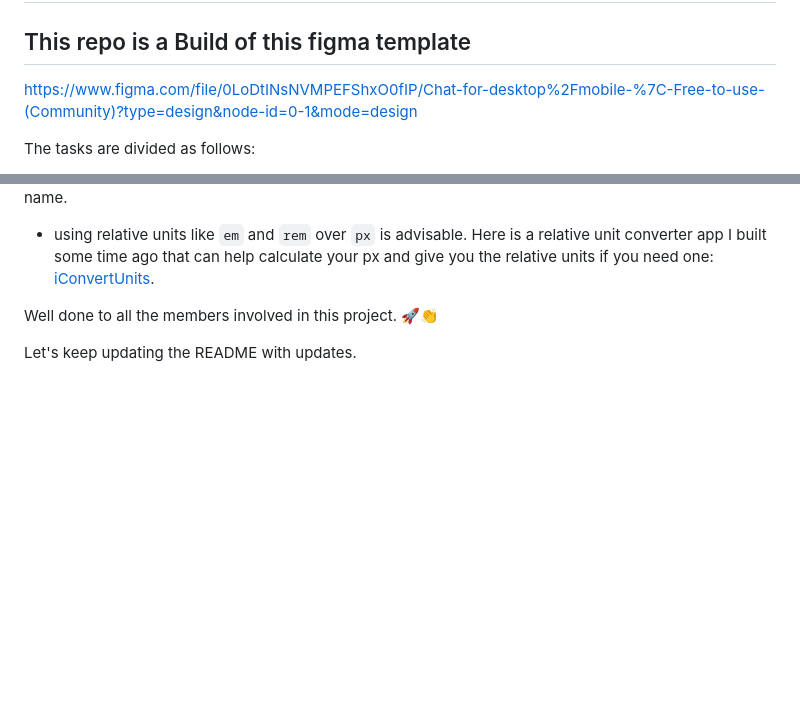
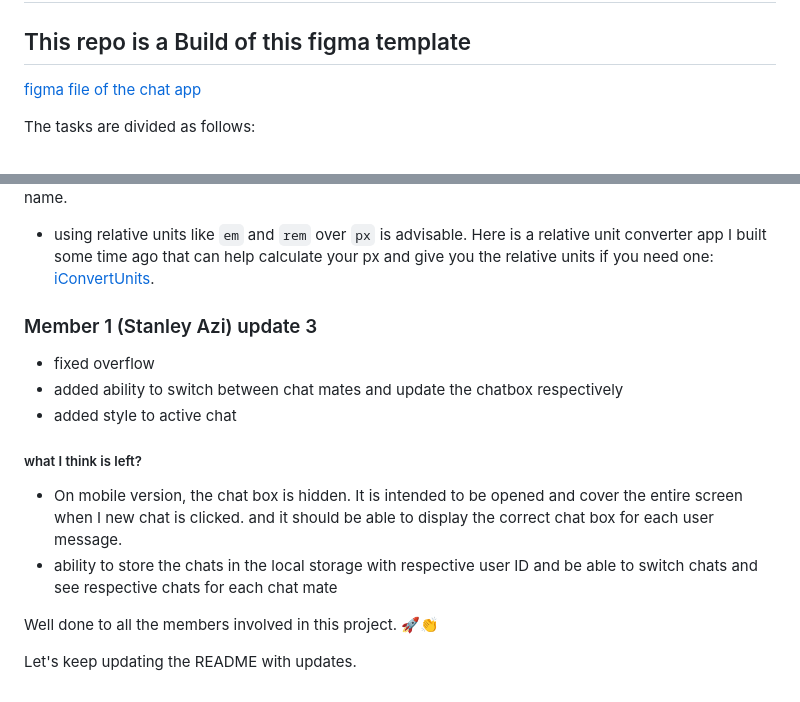
Before and after one commit to Majeedatwahab/chat-app, a Markdown page: README.md, 2 parts joined by grey strips. Rendered like a GitHub page; blank space fills up the shorter version.

````diff
--- a/README.md
+++ b/README.md
@@ -2,7 +2,7 @@
 
 ## This repo is a Build of this figma template
 
-https://www.figma.com/file/0LoDtINsNVMPEFShxO0fIP/Chat-for-desktop%2Fmobile-%7C-Free-to-use-(Community)?type=design&node-id=0-1&mode=design
+[figma file of the chat app](https://www.figma.com/file/0LoDtINsNVMPEFShxO0fIP/Chat-for-desktop%2Fmobile-%7C-Free-to-use-(Community)?type=design&node-id=0-1&mode=design)
 
 The tasks are divided as follows:
 
@@ -117,6 +117,18 @@ in the above, 1 is applying style to `.icon-1` and `.icon-2` and the same time,
 
 - using relative units like ```em``` and ```rem``` over ```px``` is advisable. Here is a relative unit converter app I built some time ago that can help calculate your px and give you the relative units if you need one: [iConvertUnits](https://iconvertunits.vercel.app/).
 
+
+### Member 1 (Stanley Azi) update 3
+
+- fixed overflow
+- added ability to switch between chat mates and update the chatbox respectively
+- added style to active chat
+
+##### what I think is left?
+
+- On mobile version, the chat box is hidden. It is intended to be opened and cover the entire screen when I new chat is clicked. and it should be able to display the correct chat box for each user message.
+- ability to store the chats in the local storage with respective user ID and be able to switch chats and see respective chats for each chat mate
+
 Well done to all the members involved in this  project. 🚀👏
 
 Let's keep updating the README with updates.
````
